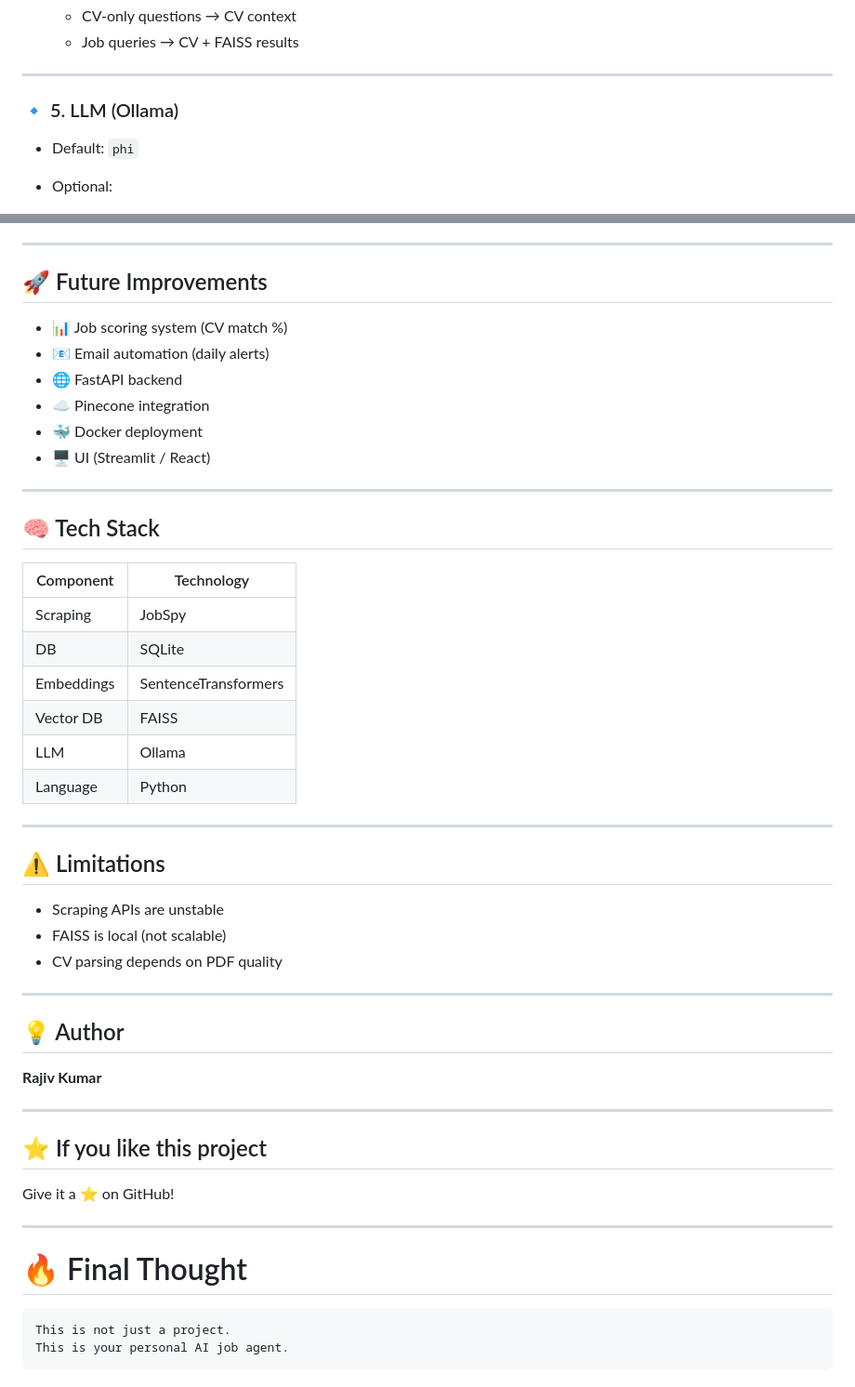
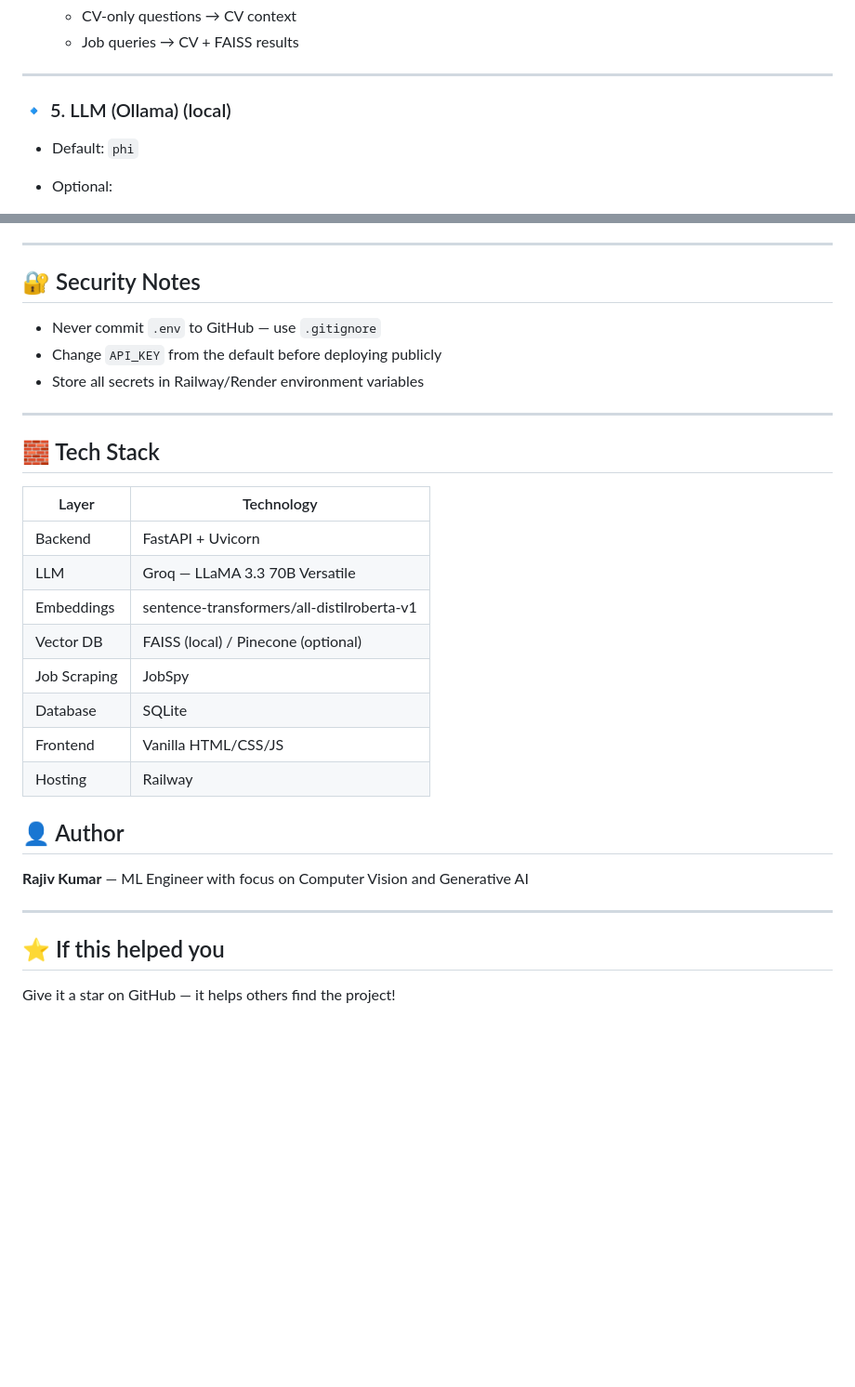
Before and after one commit to redmas45/Job_Scrapper, a Markdown page: README.md, 2 parts joined by grey strips. Shown at 93% size. Drawn GitHub-style; blank space fills up the shorter version.

````diff
--- a/README.md
+++ b/README.md
@@ -411,7 +411,7 @@ Jobs older than 72 hours removed
 
 ---
 
-### 🔹 5. LLM (Ollama)
+### 🔹 5. LLM (Ollama) (local)
 
 * Default: `phi`
 * Optional:
@@ -458,53 +458,34 @@ Based on your computer vision experience:
 
 ---
 
-## 🚀 Future Improvements
+## 🔐 Security Notes
 
-* 📊 Job scoring system (CV match %)
-* 📧 Email automation (daily alerts)
-* 🌐 FastAPI backend
-* ☁️ Pinecone integration
-* 🐳 Docker deployment
-* 🖥️ UI (Streamlit / React)
+- Never commit `.env` to GitHub — use `.gitignore`
+- Change `API_KEY` from the default before deploying publicly
+- Store all secrets in Railway/Render environment variables
 
 ---
 
-## 🧠 Tech Stack
+## 🧱 Tech Stack
 
-| Component  | Technology           |
-| ---------- | -------------------- |
-| Scraping   | JobSpy               |
-| DB         | SQLite               |
-| Embeddings | SentenceTransformers |
-| Vector DB  | FAISS                |
-| LLM        | Ollama               |
-| Language   | Python               |
+| Layer | Technology |
+|-------|-----------|
+| Backend | FastAPI + Uvicorn |
+| LLM | Groq — LLaMA 3.3 70B Versatile |
+| Embeddings | sentence-transformers/all-distilroberta-v1 |
+| Vector DB | FAISS (local) / Pinecone (optional) |
+| Job Scraping | JobSpy |
+| Database | SQLite |
+| Frontend | Vanilla HTML/CSS/JS |
+| Hosting | Railway |
+
+
+## 👤 Author
+
+**Rajiv Kumar** — ML Engineer with focus on Computer Vision and Generative AI
 
 ---
 
-## ⚠️ Limitations
+## ⭐ If this helped you
 
-* Scraping APIs are unstable
-* FAISS is local (not scalable)
-* CV parsing depends on PDF quality
-
----
-
-## 💡 Author
-
-**Rajiv Kumar**
-
----
-
-## ⭐ If you like this project
-
-Give it a ⭐ on GitHub!
-
----
-
-# 🔥 Final Thought
-
-```text
-This is not just a project.
-This is your personal AI job agent.
-```
+Give it a star on GitHub — it helps others find the project!
````
